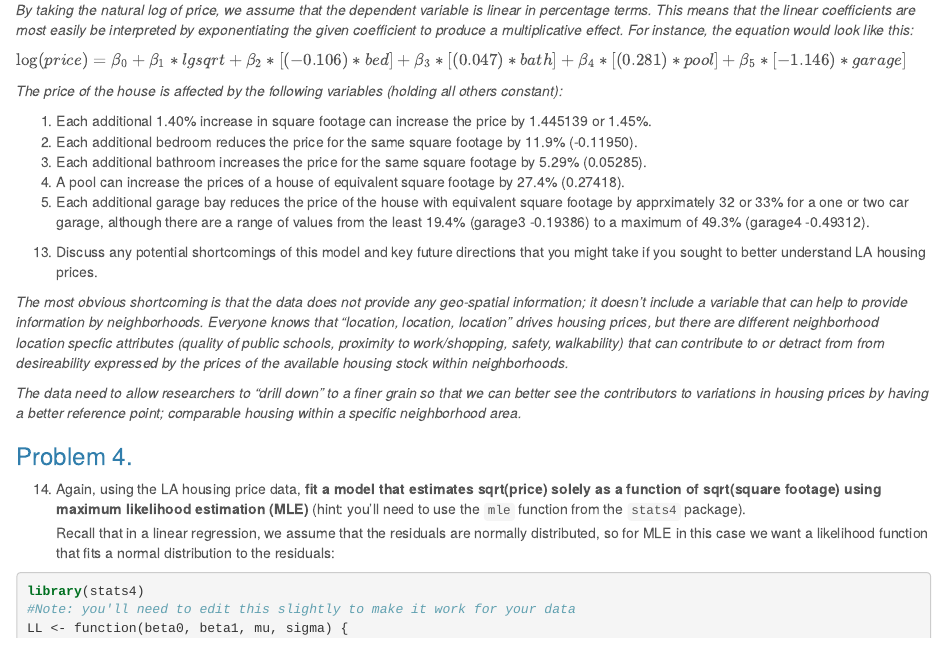
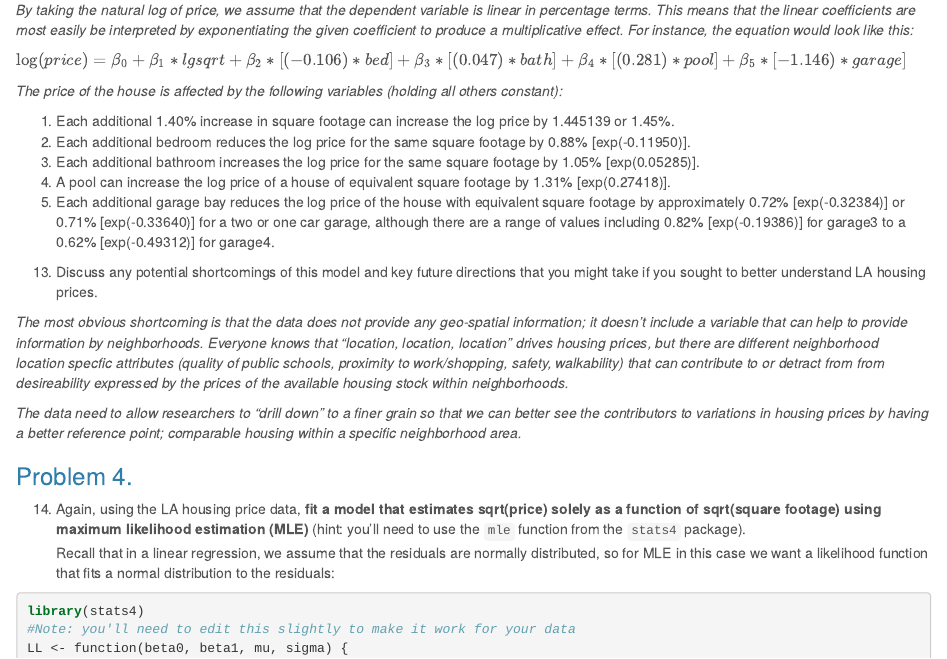
Before and after one commit to PADP8120-Fall2015/HW5, an R Markdown document (Coxon_HW5.Rmd): the page in a window 1100 px wide, from 1670 px down. The pictures show the output file Coxon_HW5.html that the author committed with the source, opened offline.

Commit message:
FINAL II

```diff
--- a/Coxon_HW5.Rmd
+++ b/Coxon_HW5.Rmd
@@ -355,11 +355,11 @@ $\log(price) = \beta_{0} + \beta_{1}*lgsqrt + \beta_{2}*[(-0.106)*bed] + \beta_{
 
 *The price of the house is affected by the following variables (holding all others constant):*
 
-1. Each additional 1.40% increase in square footage can increase the price by 1.445139 or 1.45%.
-2. Each additional bedroom reduces the price for the same square footage by 11.9% (-0.11950).
-3. Each additional bathroom increases the price for the same square footage by 5.29% (0.05285).
-4. A pool can increase the prices of a house of equivalent square footage by 27.4% (0.27418).
-5. Each additional garage bay reduces the price of the house with equivalent square footage by apprximately 32 or 33% for a one or two car garage, although there are a range of values from the least 19.4% (garage3 -0.19386) to a maximum of 49.3% (garage4 -0.49312).
+1. Each additional 1.40% increase in square footage can increase the log price by 1.445139 or 1.45%.
+2. Each additional bedroom reduces the log price for the same square footage by 0.88% [exp(-0.11950)].
+3. Each additional bathroom increases the log price for the same square footage by 1.05% [exp(0.05285)].
+4. A pool can increase the log price of a house of equivalent square footage by 1.31% [exp(0.27418)].
+5. Each additional garage bay reduces the log price of the house with equivalent square footage by approximately 0.72% [exp(-0.32384)] or 0.71% [exp(-0.33640)] for a two or one car garage, although there are a range of values including 0.82% [exp(-0.19386)] for garage3 to a 0.62% [exp(-0.49312)] for garage4.
 
 (@) Discuss any potential shortcomings of this model and key future directions that you might take if you sought to better understand LA housing prices.
 
```
Also changed, not shown: Coxon_HW5.html.
